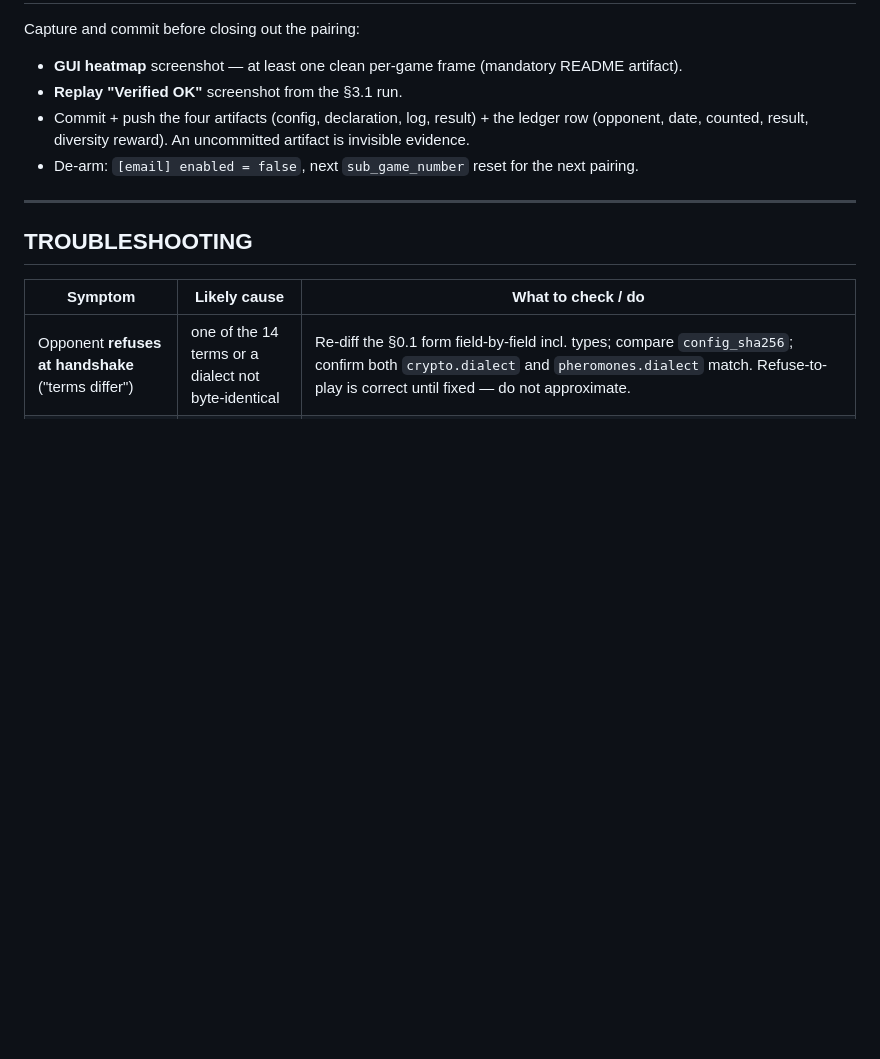
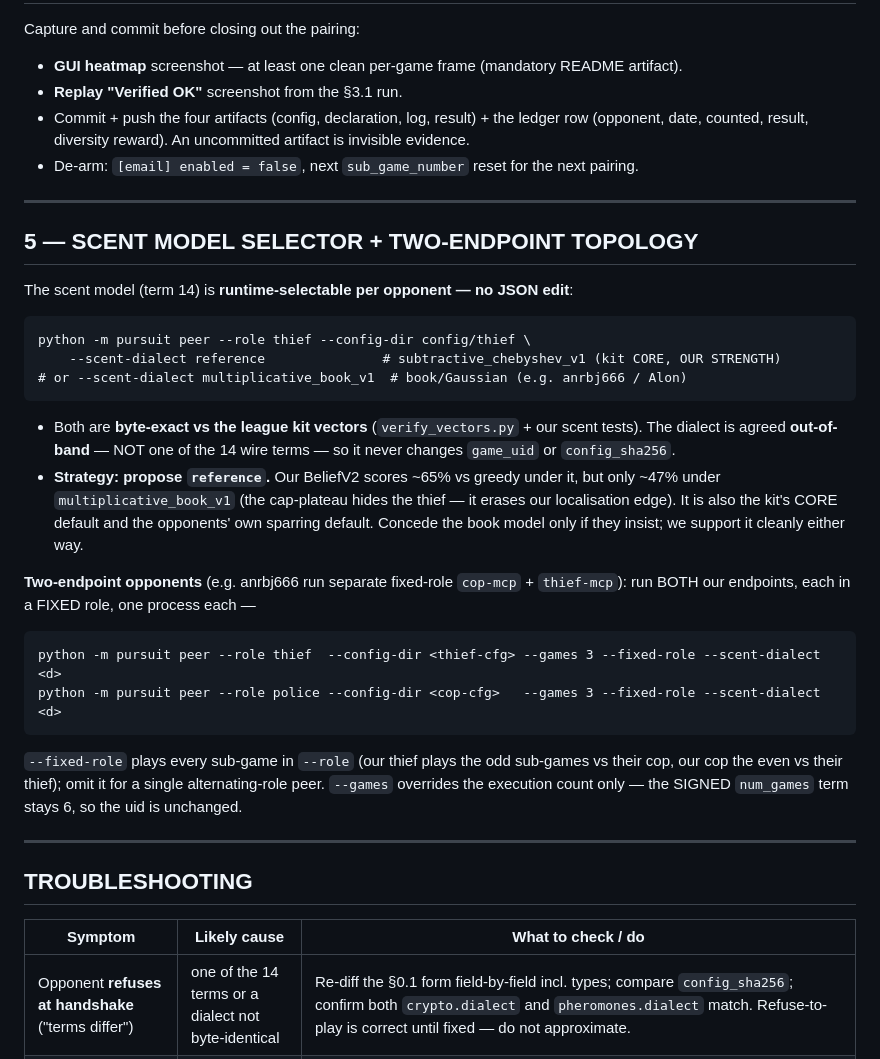
Before and after one commit to NisoDeri/Orchestration-final-project, a Markdown page: docs/GAME-DAY-RUNBOOK.md, the part around the change. GitHub-like rendering; blank space fills up the shorter version.

Commit message:
docs(runbook): scent-model selector + two-endpoint fixed-role topology
Document --scent-dialect / --games / --fixed-role and the reference-vs-book
strategy call (propose reference; concede multiplicative_book_v1 only if forced).

Co-Authored-By: Claude Opus 4.8 <noreply@anthropic.com>

````diff
--- a/docs/GAME-DAY-RUNBOOK.md
+++ b/docs/GAME-DAY-RUNBOOK.md
@@ -144,6 +144,34 @@ Capture and commit before closing out the pairing:
 
 ---
 
+## 5 — SCENT MODEL SELECTOR + TWO-ENDPOINT TOPOLOGY
+
+The scent model (term 14) is **runtime-selectable per opponent — no JSON edit**:
+```
+python -m pursuit peer --role thief --config-dir config/thief \
+    --scent-dialect reference               # subtractive_chebyshev_v1 (kit CORE, OUR STRENGTH)
+# or --scent-dialect multiplicative_book_v1  # book/Gaussian (e.g. anrbj666 / Alon)
+```
+- Both are **byte-exact vs the league kit vectors** (`verify_vectors.py` + our scent tests). The
+  dialect is agreed **out-of-band** — NOT one of the 14 wire terms — so it never changes `game_uid`
+  or `config_sha256`.
+- **Strategy: propose `reference`.** Our BeliefV2 scores ~65% vs greedy under it, but only ~47% under
+  `multiplicative_book_v1` (the cap-plateau hides the thief — it erases our localisation edge). It is
+  also the kit's CORE default and the opponents' own sparring default. Concede the book model only if
+  they insist; we support it cleanly either way.
+
+**Two-endpoint opponents** (e.g. anrbj666 run separate fixed-role `cop-mcp` + `thief-mcp`): run BOTH
+our endpoints, each in a FIXED role, one process each —
+```
+python -m pursuit peer --role thief  --config-dir <thief-cfg> --games 3 --fixed-role --scent-dialect <d>
+python -m pursuit peer --role police --config-dir <cop-cfg>   --games 3 --fixed-role --scent-dialect <d>
+```
+`--fixed-role` plays every sub-game in `--role` (our thief plays the odd sub-games vs their cop, our
+cop the even vs their thief); omit it for a single alternating-role peer. `--games` overrides the
+execution count only — the SIGNED `num_games` term stays 6, so the uid is unchanged.
+
+---
+
 ## TROUBLESHOOTING
 
 | Symptom | Likely cause | What to check / do |
````
